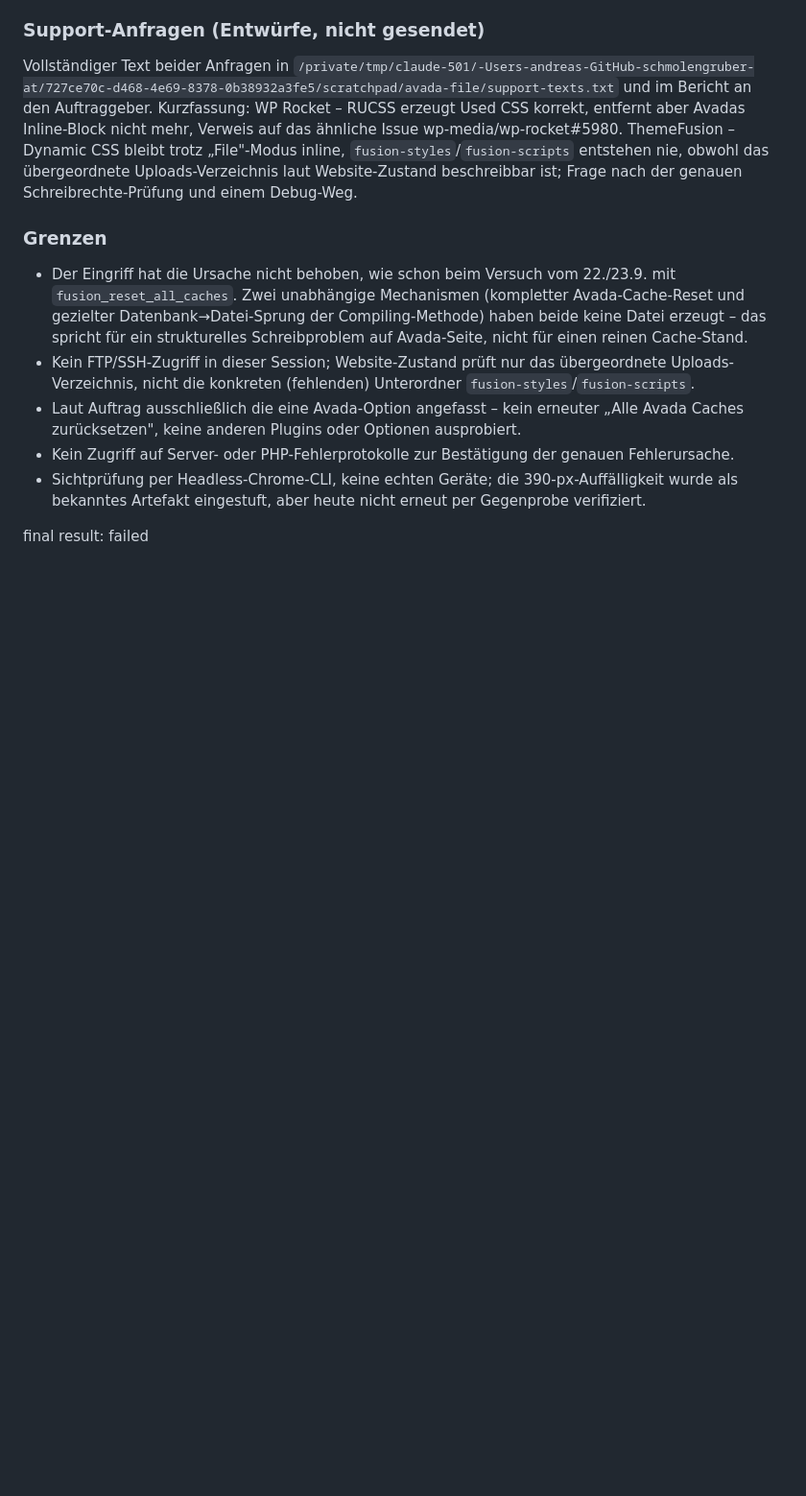
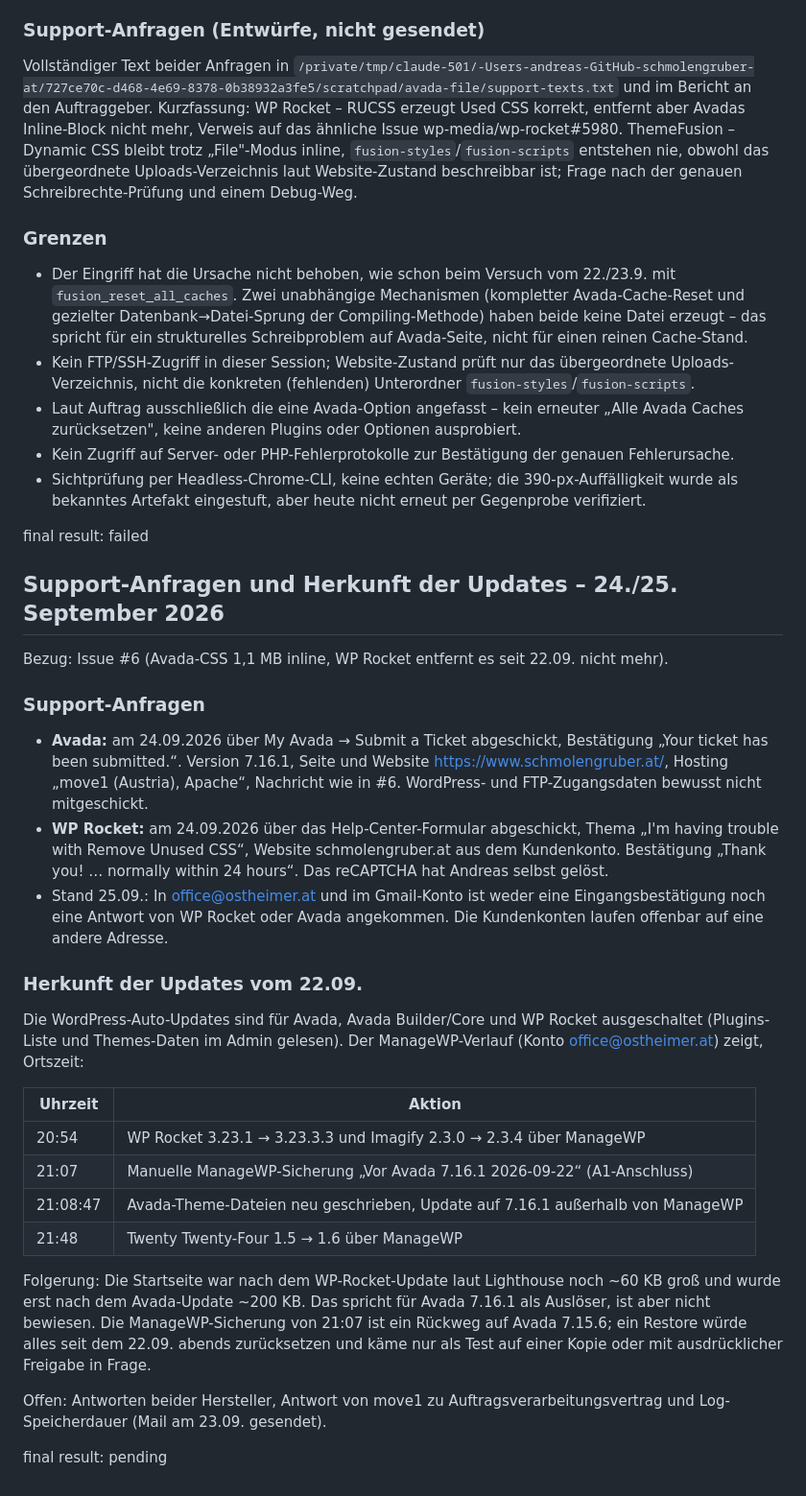
Before and after one commit to ostheimer/schmolengruber.at, a Markdown page: design-qa.md, the part around the change. Shown at 96% size. Drawn GitHub-style; blank space fills up the shorter version.

Commit message:
Support-Anfragen und Herkunft der Updates vom 22.09. dokumentieren
Avada- und WP-Rocket-Support am 24.09. angeschrieben; ManageWP-Verlauf
zeigt, dass die Updates vom 22.09. manuell bzw. über ManageWP eingespielt
wurden, nicht über die WordPress-Auto-Updates. Bezug: #6.

Co-Authored-By: Claude Opus 5.5 <noreply@anthropic.com>

```diff
--- a/design-qa.md
+++ b/design-qa.md
@@ -419,3 +419,30 @@ Vollständiger Text beider Anfragen in `/private/tmp/claude-501/-Users-andreas-G
 - Sichtprüfung per Headless-Chrome-CLI, keine echten Geräte; die 390-px-Auffälligkeit wurde als bekanntes Artefakt eingestuft, aber heute nicht erneut per Gegenprobe verifiziert.
 
 final result: failed
+
+## Support-Anfragen und Herkunft der Updates – 24./25. September 2026
+
+Bezug: Issue #6 (Avada-CSS 1,1 MB inline, WP Rocket entfernt es seit 22.09. nicht mehr).
+
+### Support-Anfragen
+
+- **Avada:** am 24.09.2026 über My Avada → Submit a Ticket abgeschickt, Bestätigung „Your ticket has been submitted.“. Version 7.16.1, Seite und Website https://www.schmolengruber.at/, Hosting „move1 (Austria), Apache“, Nachricht wie in #6. WordPress- und FTP-Zugangsdaten bewusst nicht mitgeschickt.
+- **WP Rocket:** am 24.09.2026 über das Help-Center-Formular abgeschickt, Thema „I'm having trouble with Remove Unused CSS“, Website schmolengruber.at aus dem Kundenkonto. Bestätigung „Thank you! … normally within 24 hours“. Das reCAPTCHA hat Andreas selbst gelöst.
+- Stand 25.09.: In office@ostheimer.at und im Gmail-Konto ist weder eine Eingangsbestätigung noch eine Antwort von WP Rocket oder Avada angekommen. Die Kundenkonten laufen offenbar auf eine andere Adresse.
+
+### Herkunft der Updates vom 22.09.
+
+Die WordPress-Auto-Updates sind für Avada, Avada Builder/Core und WP Rocket ausgeschaltet (Plugins-Liste und Themes-Daten im Admin gelesen). Der ManageWP-Verlauf (Konto office@ostheimer.at) zeigt, Ortszeit:
+
+| Uhrzeit | Aktion |
+|---|---|
+| 20:54 | WP Rocket 3.23.1 → 3.23.3.3 und Imagify 2.3.0 → 2.3.4 über ManageWP |
+| 21:07 | Manuelle ManageWP-Sicherung „Vor Avada 7.16.1 2026-09-22“ (A1-Anschluss) |
+| 21:08:47 | Avada-Theme-Dateien neu geschrieben, Update auf 7.16.1 außerhalb von ManageWP |
+| 21:48 | Twenty Twenty-Four 1.5 → 1.6 über ManageWP |
+
+Folgerung: Die Startseite war nach dem WP-Rocket-Update laut Lighthouse noch ~60 KB groß und wurde erst nach dem Avada-Update ~200 KB. Das spricht für Avada 7.16.1 als Auslöser, ist aber nicht bewiesen. Die ManageWP-Sicherung von 21:07 ist ein Rückweg auf Avada 7.15.6; ein Restore würde alles seit dem 22.09. abends zurücksetzen und käme nur als Test auf einer Kopie oder mit ausdrücklicher Freigabe in Frage.
+
+Offen: Antworten beider Hersteller, Antwort von move1 zu Auftragsverarbeitungsvertrag und Log-Speicherdauer (Mail am 23.09. gesendet).
+
+final result: pending
```
